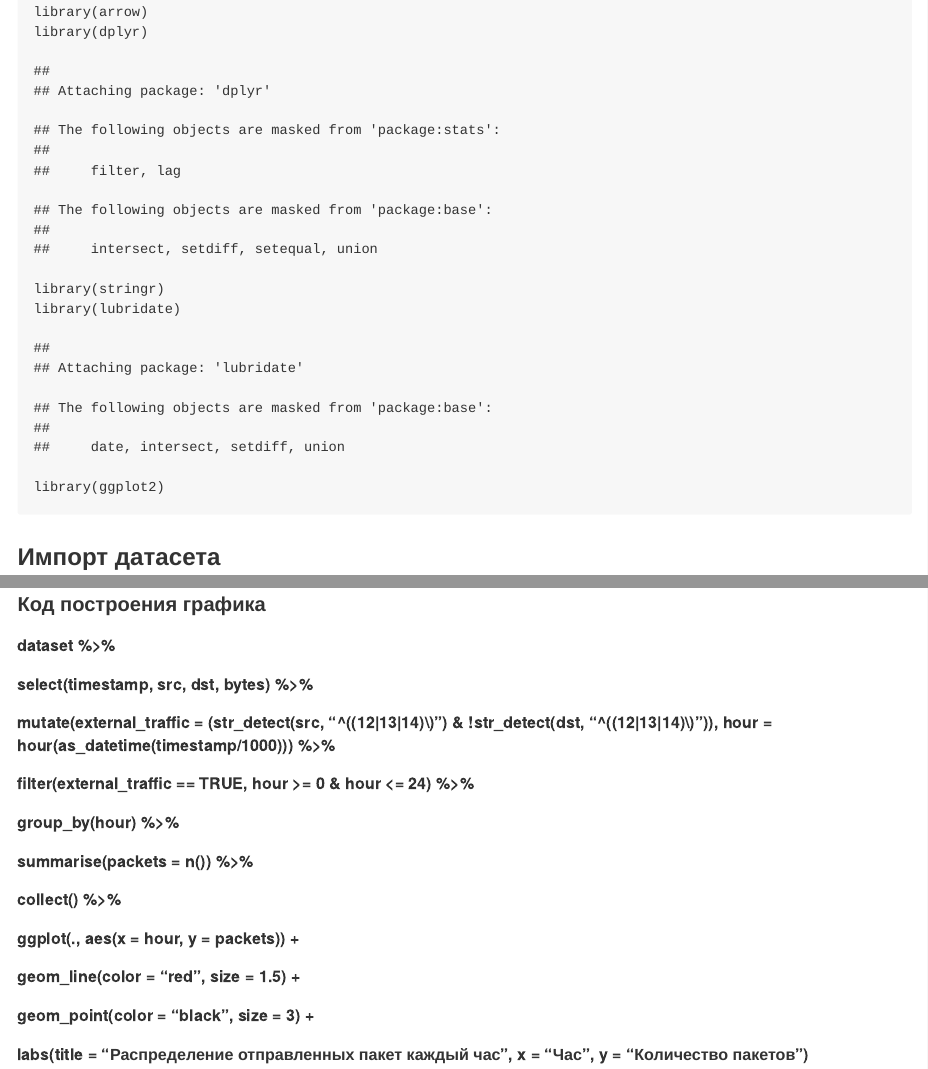
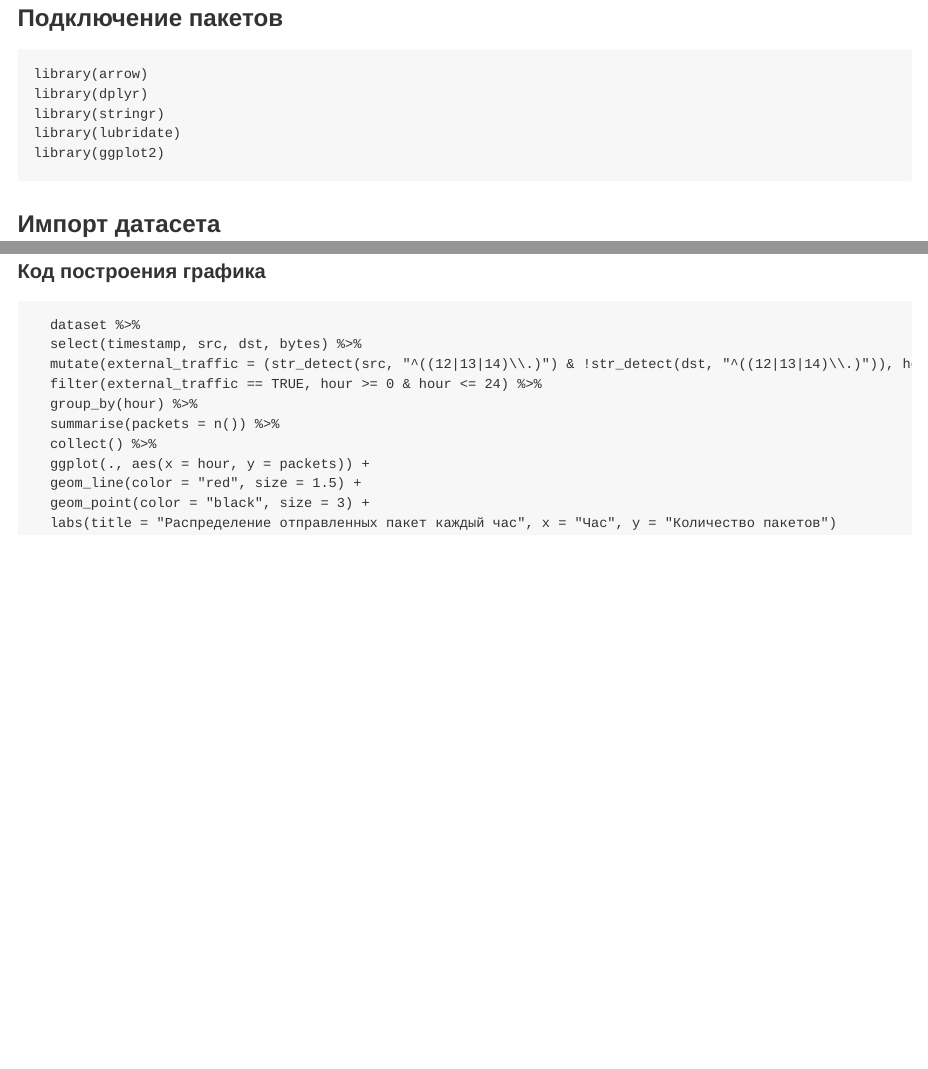
Before and after one commit to olejatorqq/threat-hunting-2, an R Markdown document (Lab_2/Lab_2.Rmd): the page in a window 1100 px wide, from its top, and a second part further down, joined at a grey line. Rendered offline with R 4.5, knitr and Pandoc, with nearby package versions; some code elsewhere in the file could not run offline.

````diff
--- a/Lab_2/Lab_2.Rmd
+++ b/Lab_2/Lab_2.Rmd
@@ -5,7 +5,9 @@
 output: md_document
 ---
 
-```{r}
+### Подключение пакетов
+
+```{r,warning=FALSE, message=FALSE, error=FALSE}
 library(arrow)
 library(dplyr)
 library(stringr)
@@ -39,14 +46,16 @@
 
 #### Код построения графика
 
-##### dataset %>%
-##### select(timestamp, src, dst, bytes) %>%
-##### mutate(external_traffic = (str_detect(src, "^((12|13|14)\\.)") & !str_detect(dst, "^((12|13|14)\\.)")), hour = hour(as_datetime(timestamp/1000))) %>%
-##### filter(external_traffic == TRUE, hour >= 0 & hour <= 24) %>%
-##### group_by(hour) %>%
-##### summarise(packets = n()) %>%
-##### collect() %>%
-##### ggplot(., aes(x = hour, y = packets)) +
-##### geom_line(color = "red", size = 1.5) +
-##### geom_point(color = "black", size = 3) +
-##### labs(title = "Распределение отправленных пакет каждый час", x = "Час", y = "Количество пакетов")
+```
+  dataset %>%
+  select(timestamp, src, dst, bytes) %>%
+  mutate(external_traffic = (str_detect(src, "^((12|13|14)\\.)") & !str_detect(dst, "^((12|13|14)\\.)")), hour = hour(as_datetime(timestamp/1000))) %>%
+  filter(external_traffic == TRUE, hour >= 0 & hour <= 24) %>%
+  group_by(hour) %>%
+  summarise(packets = n()) %>%
+  collect() %>%
+  ggplot(., aes(x = hour, y = packets)) +
+  geom_line(color = "red", size = 1.5) +
+  geom_point(color = "black", size = 3) +
+  labs(title = "Распределение отправленных пакет каждый час", x = "Час", y = "Количество пакетов")
+```
````
Also changed, not shown: Lab_2/README.md, Lab_2/Lab_2.Rmd (7 more changed lines).
